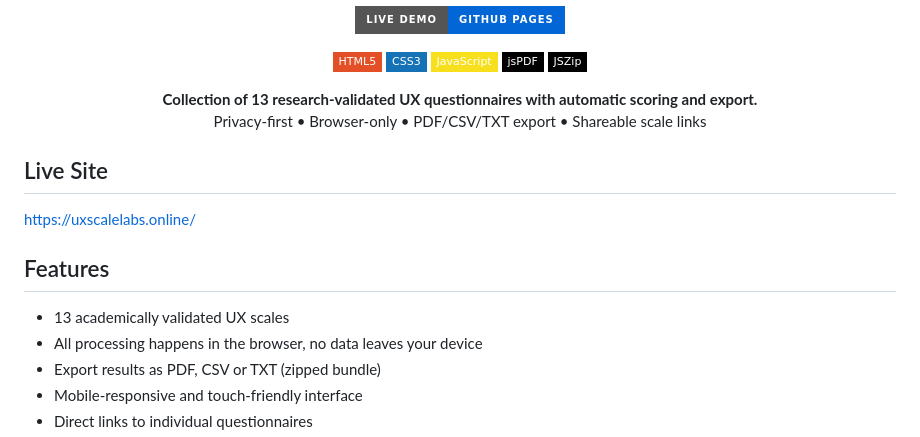
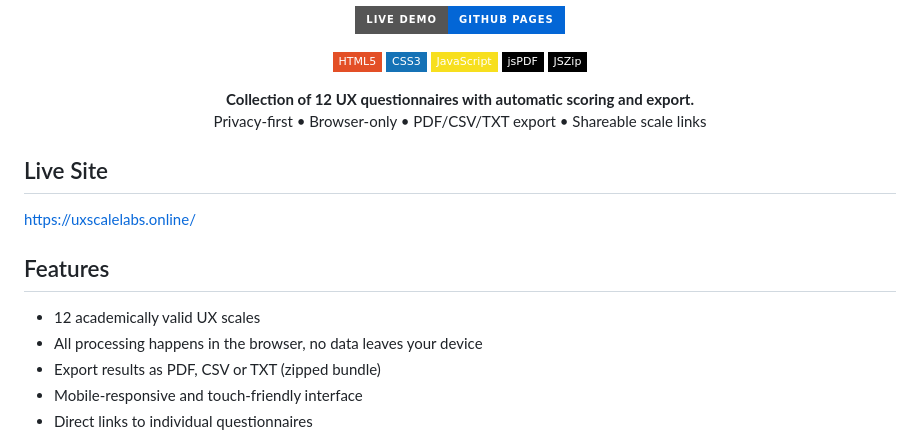
Before and after one commit to cfunkz/UX-Scale-Lab, a Markdown page: README.md, the part around the change. GitHub-like rendering; badges without logos.

```diff
--- a/README.md
+++ b/README.md
@@ -21,7 +21,7 @@
 </p>
 
 <p align="center">
-  <strong>Collection of 13 research-validated UX questionnaires with automatic scoring and export.</strong><br>
+  <strong>Collection of 12 UX questionnaires with automatic scoring and export.</strong><br>
   Privacy-first • Browser-only • PDF/CSV/TXT export • Shareable scale links
 </p>
 
@@ -29,7 +29,7 @@
 https://uxscalelabs.online/
 
 ## Features
-- 13 academically validated UX scales
+- 12 academically valid UX scales
 - All processing happens in the browser, no data leaves your device
 - Export results as PDF, CSV or TXT (zipped bundle)
 - Mobile-responsive and touch-friendly interface
```
